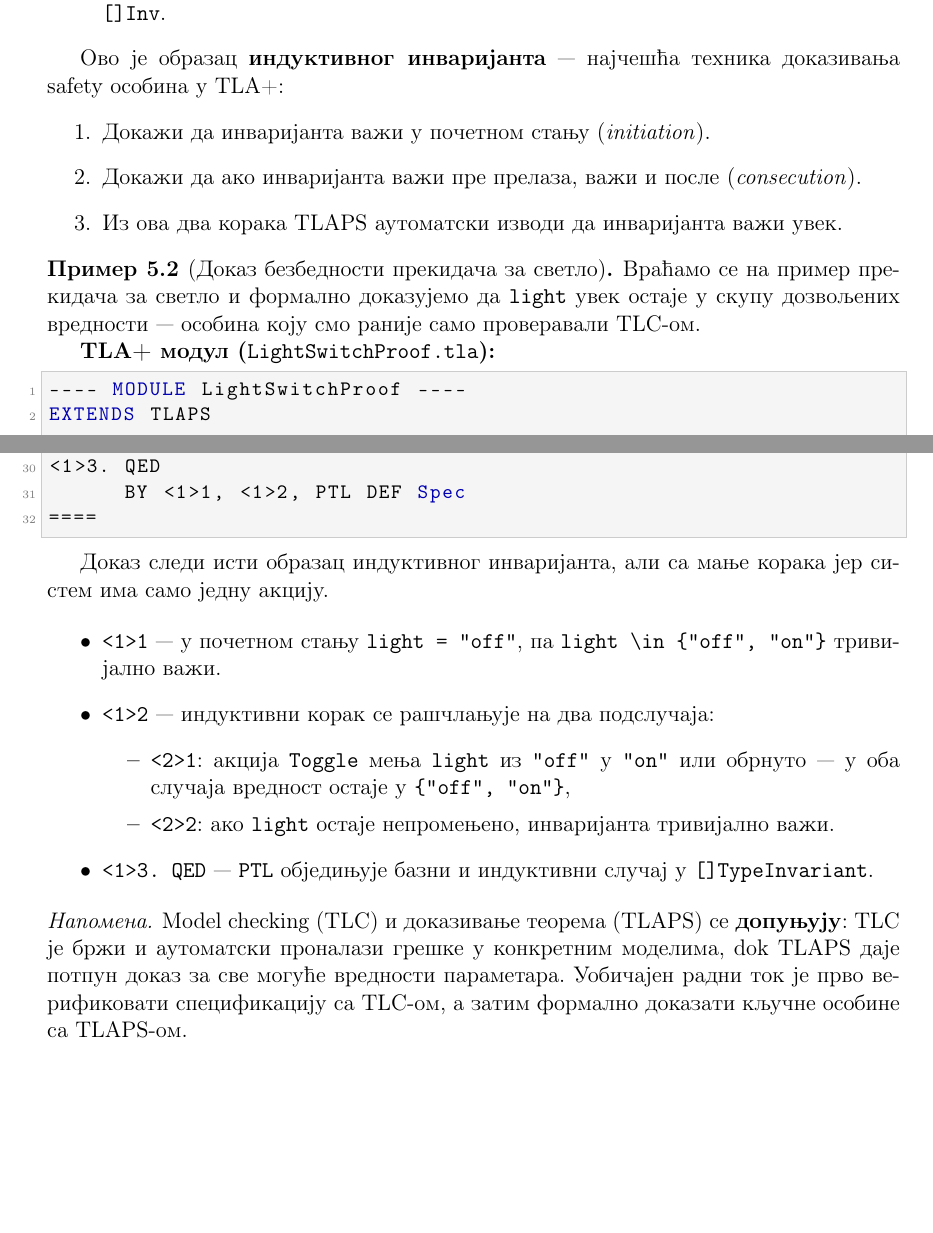
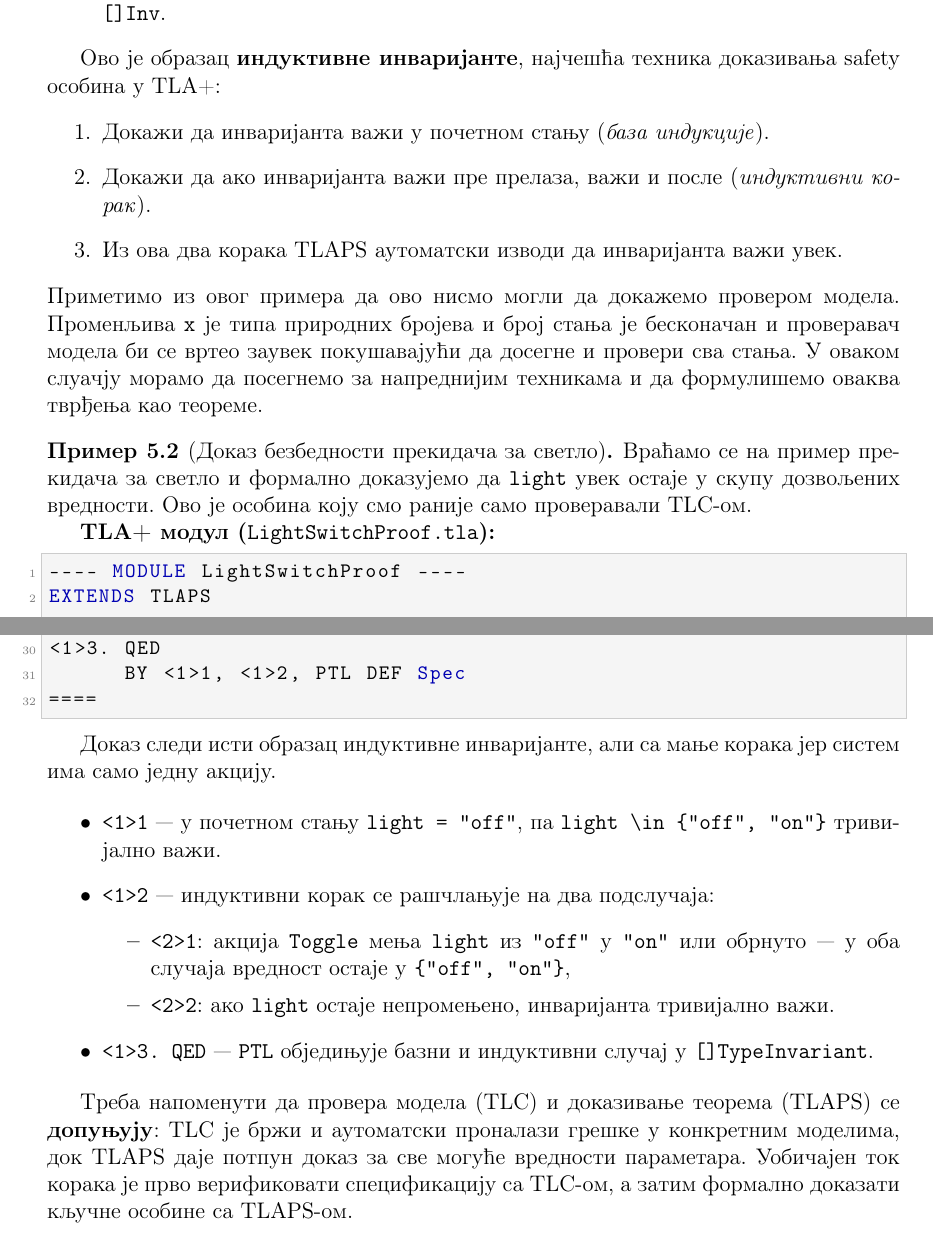
Before and after one commit to aleksandarivke96/TLAPlus, a LaTeX document (main.tex, which reads sections/dokazi.tex): two parts of pages 25 and 26 of 32, joined at a grey line, cut so that both start at the same text, the shorter picture padded with empty space. Compiled offline with pdfLaTeX.

Commit message:
Sitne ispravke.

```diff
--- a/sections/dokazi.tex
+++ b/sections/dokazi.tex
@@ -81,17 +81,21 @@ THEOREM Spec => []Inv
     (\textit{Propositional Temporal Logic}) доказивача, који из базног и индуктивног случаја аутоматски изводи \texttt{[]Inv}.
 \end{itemize}
 
-Ово је образац \textbf{индуктивног инваријанта} --- најчешћа техника доказивања safety особина у TLA+:
+Ово је образац \textbf{индуктивне инваријанте}, најчешћа техника доказивања safety особина у TLA+:
 \begin{enumerate}
-    \item Докажи да инваријанта важи у почетном стању (\textit{initiation}).
-    \item Докажи да ако инваријанта важи пре прелаза, важи и после (\textit{consecution}).
+    \item Докажи да инваријанта важи у почетном стању (\textit{база индукције}).
+    \item Докажи да ако инваријанта важи пре прелаза, важи и после (\textit{индуктивни корак}).
     \item Из ова два корака TLAPS аутоматски изводи да инваријанта важи увек.
 \end{enumerate}
+Приметимо из овог примера да ово нисмо могли да докажемо провером модела. Променљива \texttt{x} је типа
+природних бројева и број стања је бесконачан и проверавач модела би се вртео заувек покушавајући да досегне
+и провери сва стања. У оваком слуачју морамо да посегнемо за напреднијим техникама и да формулишемо оваква
+тврђења као теореме.
 \end{primer}
 
 \begin{primer}[Доказ безбедности прекидача за светло]
 Враћамо се на пример прекидача за светло и формално доказујемо да \texttt{light} увек остаје
-у скупу дозвољених вредности --- особина коју смо раније само проверавали TLC-ом.
+у скупу дозвољених вредности. Ово је особина коју смо раније само проверавали TLC-ом.
 
 \textbf{TLA+ модул (\texttt{LightSwitchProof.tla}):}
 \begin{lstlisting}
@@ -129,7 +133,7 @@ THEOREM Spec => []TypeInvariant
 ====
 \end{lstlisting}
 
-Доказ следи исти образац индуктивног инваријанта, али са мање корака јер систем има само једну акцију.
+Доказ следи исти образац индуктивне инваријанте, али са мање корака јер систем има само једну акцију.
 
 \begin{itemize}
     \item \texttt{<1>1} --- у почетном стању \texttt{light = "off"}, па \texttt{light \textbackslash in \{"off", "on"\}} тривијално важи.
@@ -142,8 +146,7 @@ THEOREM Spec => []TypeInvariant
 \end{itemize}
 \end{primer}
 
-\begin{napomena}
-Model checking (TLC) и доказивање теорема (TLAPS) се \textbf{допуњују}: TLC је бржи и аутоматски
-проналази грешке у конкретним моделима, dok TLAPS даје потпун доказ за све могуће вредности параметара.
-Уобичајен радни ток је прво верификовати спецификацију са TLC-ом, а затим формално доказати кључне особине са TLAPS-ом.
-\end{napomena}
+
+Треба напоменути да провера модела (TLC) и доказивање теорема (TLAPS) се \textbf{допуњују}: TLC је бржи и аутоматски
+проналази грешке у конкретним моделима, док TLAPS даје потпун доказ за све могуће вредности параметара.
+Уобичајен ток корака је прво верификовати спецификацију са TLC-ом, а затим формално доказати кључне особине са TLAPS-ом.
```
Also changed, not shown: main.pdf, sections/dokazi.tex (12 more changed lines), 1 other file.
